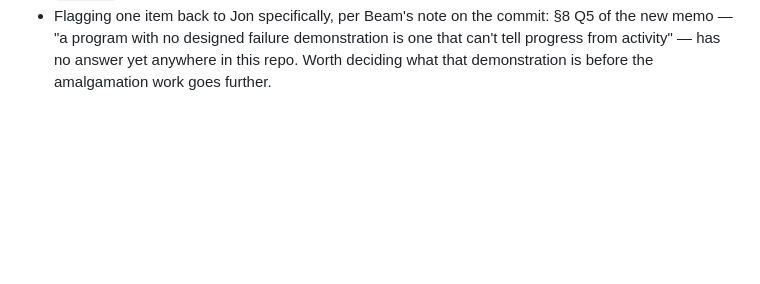
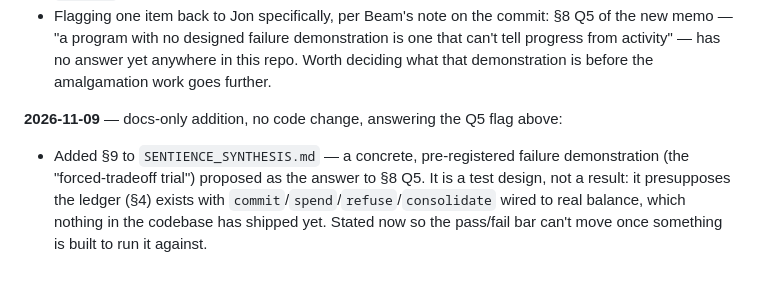
Before and after one commit to kron777/Nex_v5.0, a Markdown page: CONTINUE_HERE.md, the part around the change. Drawn GitHub-style; blank space fills up the shorter version.

```diff
--- a/CONTINUE_HERE.md
+++ b/CONTINUE_HERE.md
@@ -320,3 +320,11 @@ to stop this kind of staleness from reaching two months again. Its first schedul
   new memo — "a program with no designed failure demonstration is one that can't tell
   progress from activity" — has no answer yet anywhere in this repo. Worth deciding what
   that demonstration is before the amalgamation work goes further.
+
+**2026-11-09** — docs-only addition, no code change, answering the Q5 flag above:
+
+- Added §9 to `SENTIENCE_SYNTHESIS.md` — a concrete, pre-registered failure demonstration
+  (the "forced-tradeoff trial") proposed as the answer to §8 Q5. It is a test design, not a
+  result: it presupposes the ledger (§4) exists with `commit`/`spend`/`refuse`/`consolidate`
+  wired to real balance, which nothing in the codebase has shipped yet. Stated now so the
+  pass/fail bar can't move once something is built to run it against.
```
Also changed, not shown: SENTIENCE_SYNTHESIS.md (+32 -1 lines).
